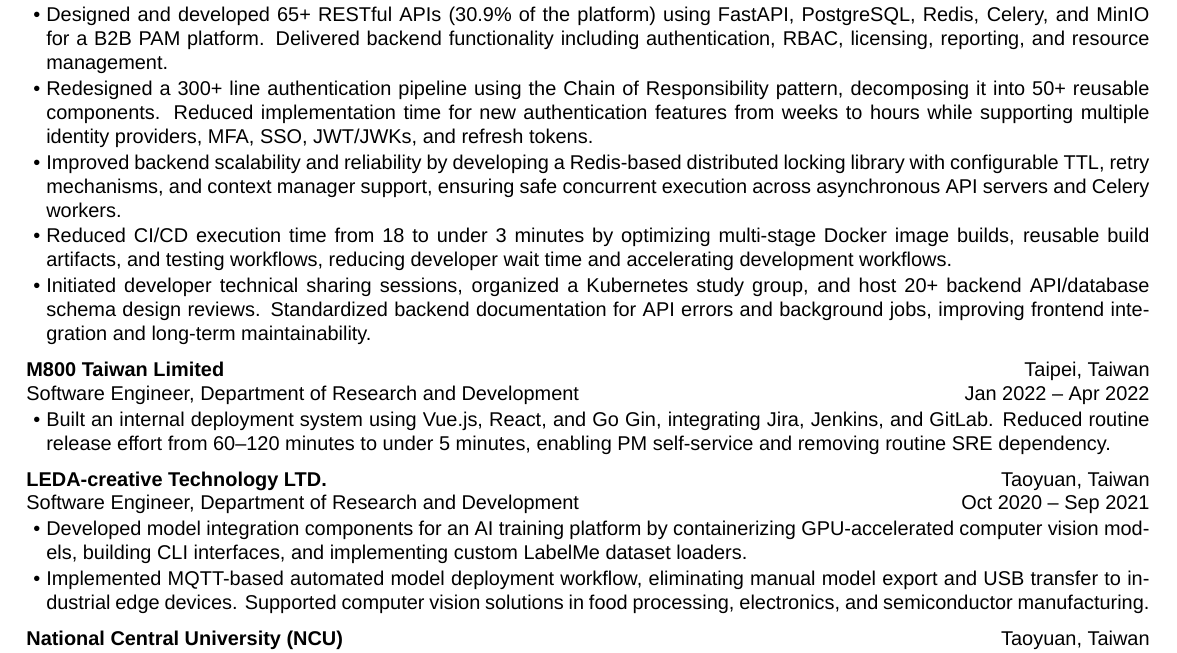
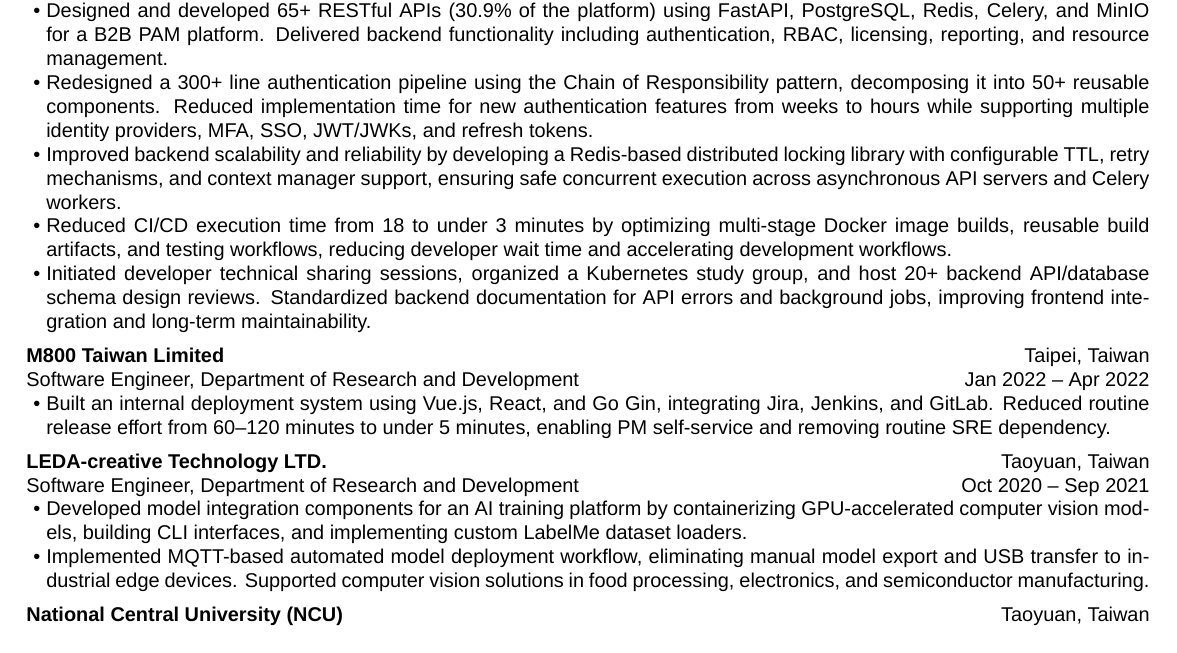
Before and after one commit to aragorn1025/aragorn1025.github.io, a LaTeX CV (src/latex/resume.tex, which reads src/latex/resume.cls): part of the page, cut so that both start at the same text. Compiled offline with XeLaTeX.

Commit message:
fix: add variables for separators

```diff
--- a/src/latex/resume.cls
+++ b/src/latex/resume.cls
@@ -5,14 +5,20 @@
 \RequirePackage{l3keys2e}
 \tl_new:N \l_resume_font_size_tl
 \tl_new:N \l_resume_margin_tl
-\tl_new:N \l_resume_section_spacing_tl
+\tl_new:N \l_resume_section_separator_tl
+\tl_new:N \l_resume_subsection_separator_tl
+\tl_new:N \l_resume_item_separator_tl
 \keys_define:nn{resume}{
-    font_size       .tl_set:N  = \l_resume_font_size_tl,
-    font_size       .initial:n = 10pt,
-    margin          .tl_set:N  = \l_resume_margin_tl,
-    margin          .initial:n = 0.35in,
-    section_spacing .tl_set:N  = \l_resume_section_spacing_tl,
-    section_spacing .initial:n = 1em,
+    font_size            .tl_set:N  = \l_resume_font_size_tl,
+    font_size            .initial:n = 10pt,
+    margin               .tl_set:N  = \l_resume_margin_tl,
+    margin               .initial:n = 0.35in,
+    section_separator    .tl_set:N  = \l_resume_section_separator_tl,
+    section_separator    .initial:n = 1em,
+    subsection_separator .tl_set:N  = \l_resume_subsection_separator_tl,
+    subsection_separator .initial:n = 0.5em,
+    item_separator       .tl_set:N  = \l_resume_item_separator_tl,
+    item_separator       .initial:n = 0em,
 }
 \ProcessKeysOptions{resume}
 
@@ -32,14 +38,14 @@
 \RequirePackage[normalem]{ulem}
 \NewDocumentCommand{\uhfill}{m}{\uline{#1\hfill}}
 \titleformat{\section}{\bfseries\large\uppercase}{}{0em}{\uhfill}
-\titlespacing{\section}{0pt}{\l_resume_section_spacing_tl}{*0}
+\titlespacing{\section}{0pt}{\l_resume_section_separator_tl}{*0}
 
 % unordered list
 \RequirePackage{enumitem}
 \setlist[itemize]{
-    topsep=0.1em,
-    itemsep=0em,
-    parsep=0.1em,
+    topsep=\l_resume_item_separator_tl,
+    itemsep=\l_resume_item_separator_tl,
+    parsep=0em,
     labelsep=3pt,
     leftmargin=10pt
 }
@@ -71,7 +77,7 @@
     {
         \centering
         {\huge\bfseries \l_resume_name_tl}\\
-        \vspace{0.5em}
+        \vspace{\l_resume_subsection_separator_tl}
         \l_resume_email_tl\,\,|\,\,
         \l_resume_phone_tl\,\,|\,\,
         \l_resume_location_tl\\
@@ -79,7 +85,7 @@
         GitHub:\;\l_resume_github_tl\,\,|\,\,
         Open\;to\;\l_resume_relocation_tl\;Relocation\\
         \par
-        \vspace{-0.6em}
+        \vspace{-\l_resume_subsection_separator_tl}
     }
 }
 
@@ -115,7 +121,7 @@
         \bool_if:NTF \l_resume_is_first_experience_bool {
             \bool_set_false:N \l_resume_is_first_experience_bool
         }{
-            \vspace{0.5em}
+            \vspace{\l_resume_subsection_separator_tl}
         }
         \textbf{\l_resume_experience_company_tl} \hfill
         \l_resume_experience_location_tl \\
@@ -165,7 +171,7 @@
         \bool_if:NTF \g_resume_is_first_education_bool {
             \bool_gset_false:N \g_resume_is_first_education_bool
         }{
-            \tabularnewline[0.5em]
+            \tabularnewline[\l_resume_subsection_separator_tl]
         }
         \textbf{\g_resume_education_school_tl} & &
         \g_resume_education_location_tl \tabularnewline
--- a/src/latex/resume.tex
+++ b/src/latex/resume.tex
@@ -1,7 +1,9 @@
 \documentclass[
-    font_size       = {10pt},
-    margin          = {0.35in},
-    section_spacing = {1em},
+    font_size            = {10pt},
+    margin               = {0.35in},
+    section_separator    = {1.0em},
+    subsection_separator = {0.5em},
+    item_separator       = {0.0em},
 ]{resume}
 
 \usepackage[bookmarks=false]{hyperref}
```
